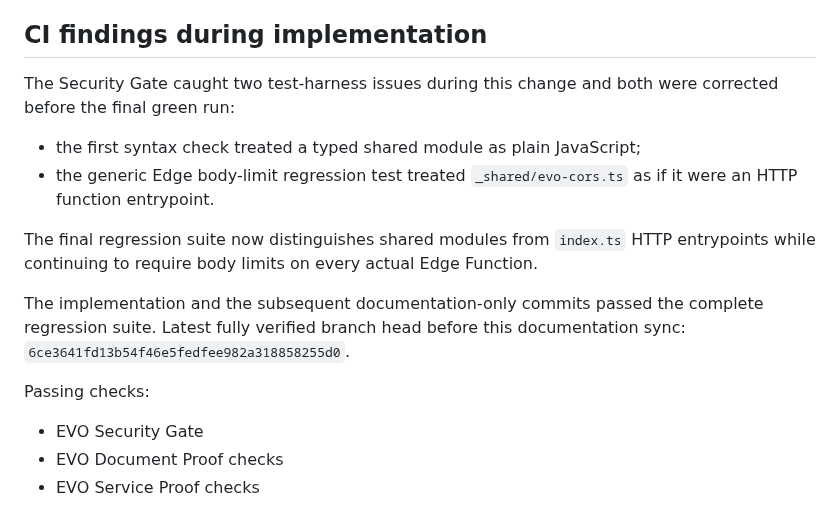
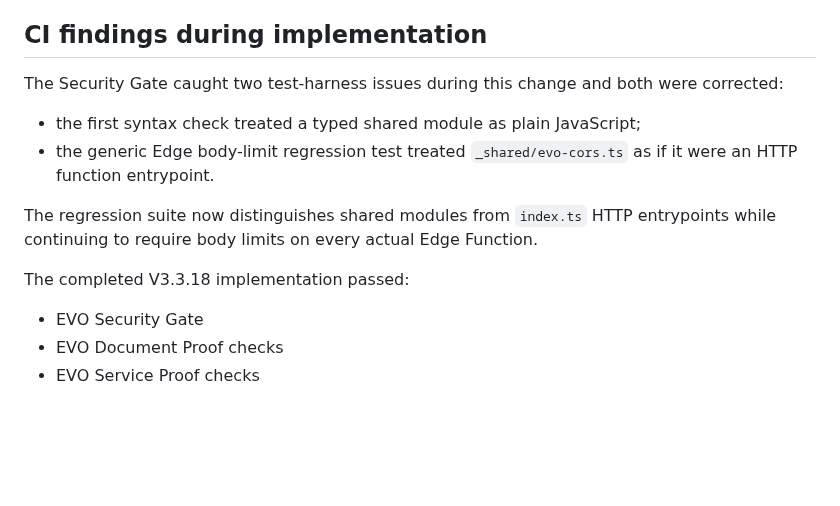
Before and after one commit to lionelricca/evo-protocol, a Markdown page: docs/ORIGIN_CORS_SHIELD_V3318.md, the part around the change. Rendered like a GitHub page; blank space fills up the shorter version.

Commit message:
Remove volatile head reference from V3.3.18 docs

```diff
--- a/docs/ORIGIN_CORS_SHIELD_V3318.md
+++ b/docs/ORIGIN_CORS_SHIELD_V3318.md
@@ -64,16 +64,14 @@ Origin hardening does not replace or weaken:
 
 ## CI findings during implementation
 
-The Security Gate caught two test-harness issues during this change and both were corrected before the final green run:
+The Security Gate caught two test-harness issues during this change and both were corrected:
 
 - the first syntax check treated a typed shared module as plain JavaScript;
 - the generic Edge body-limit regression test treated `_shared/evo-cors.ts` as if it were an HTTP function entrypoint.
 
-The final regression suite now distinguishes shared modules from `index.ts` HTTP entrypoints while continuing to require body limits on every actual Edge Function.
+The regression suite now distinguishes shared modules from `index.ts` HTTP entrypoints while continuing to require body limits on every actual Edge Function.
 
-The implementation and the subsequent documentation-only commits passed the complete regression suite. Latest fully verified branch head before this documentation sync: `6ce3641fd13b54f46e5fedfee982a318858255d0`.
-
-Passing checks:
+The completed V3.3.18 implementation passed:
 
 - EVO Security Gate
 - EVO Document Proof checks
```
